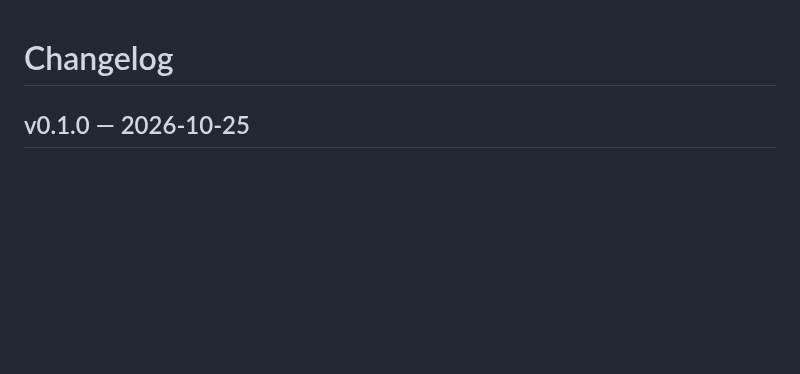
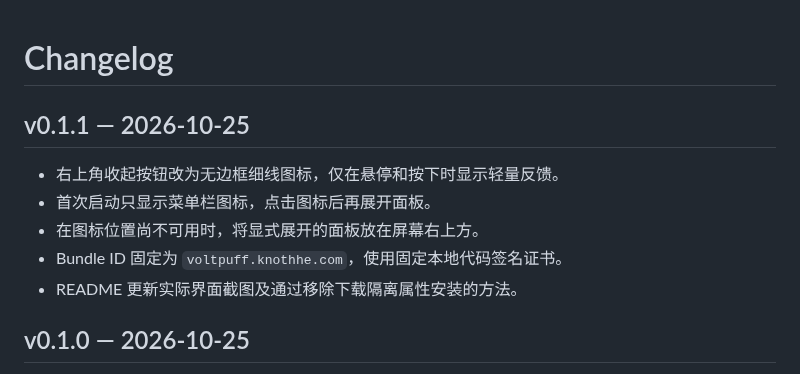
Before and after one commit to knothhe/VoltPuff, a Markdown page: CHANGELOG.md, the part around the change. Drawn GitHub-style; blank space fills up the shorter version.

```diff
--- a/CHANGELOG.md
+++ b/CHANGELOG.md
@@ -1,4 +1,12 @@
 # Changelog
+
+## v0.1.1 — 2026-10-25
+
+- 右上角收起按钮改为无边框细线图标，仅在悬停和按下时显示轻量反馈。
+- 首次启动只显示菜单栏图标，点击图标后再展开面板。
+- 在图标位置尚不可用时，将显式展开的面板放在屏幕右上方。
+- Bundle ID 固定为 `voltpuff.knothhe.com`，使用固定本地代码签名证书。
+- README 更新实际界面截图及通过移除下载隔离属性安装的方法。
 
 ## v0.1.0 — 2026-10-25
 
```
Also changed, not shown: README.md (+23 -3 lines), docs/preview.png, 3 other files.
